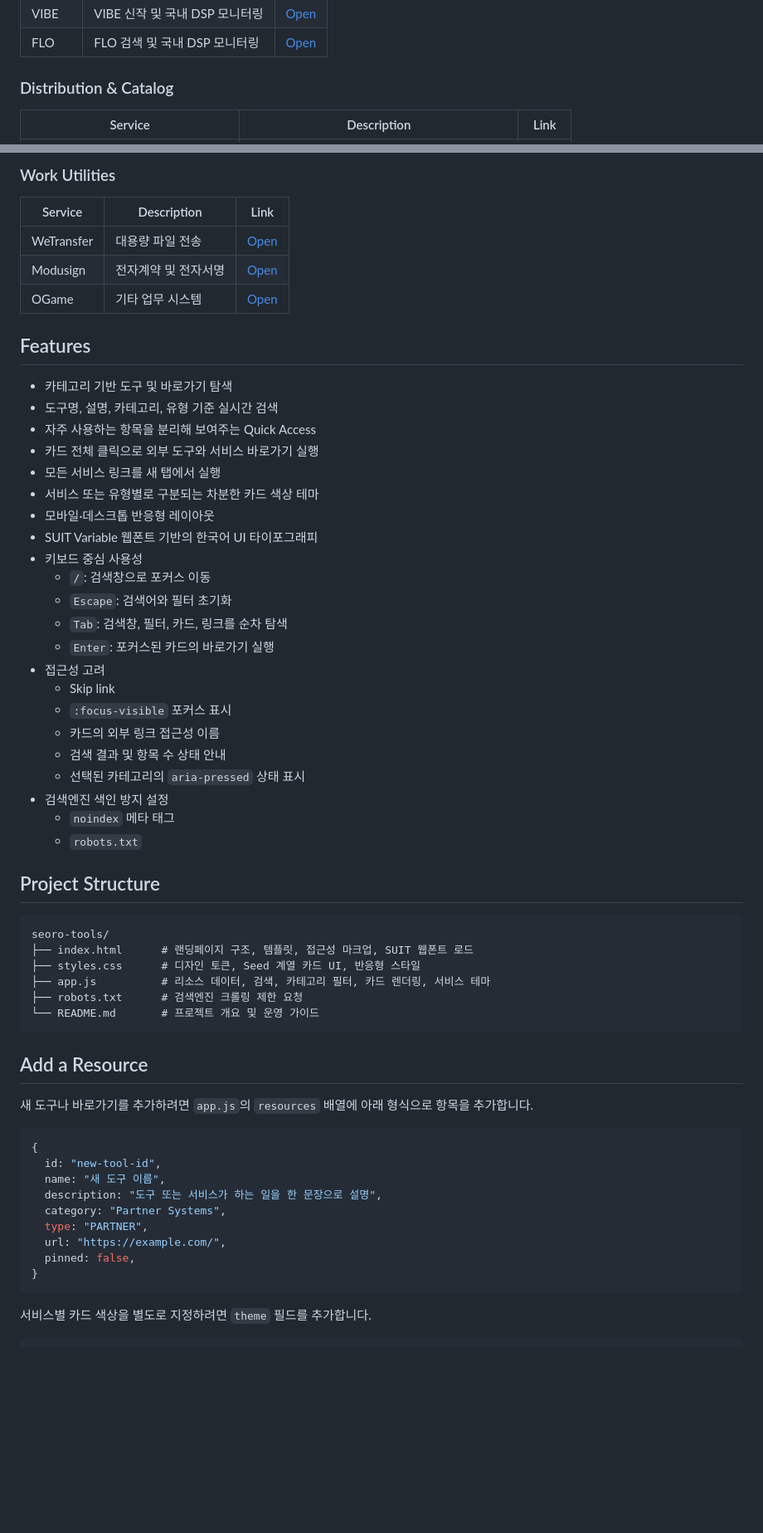
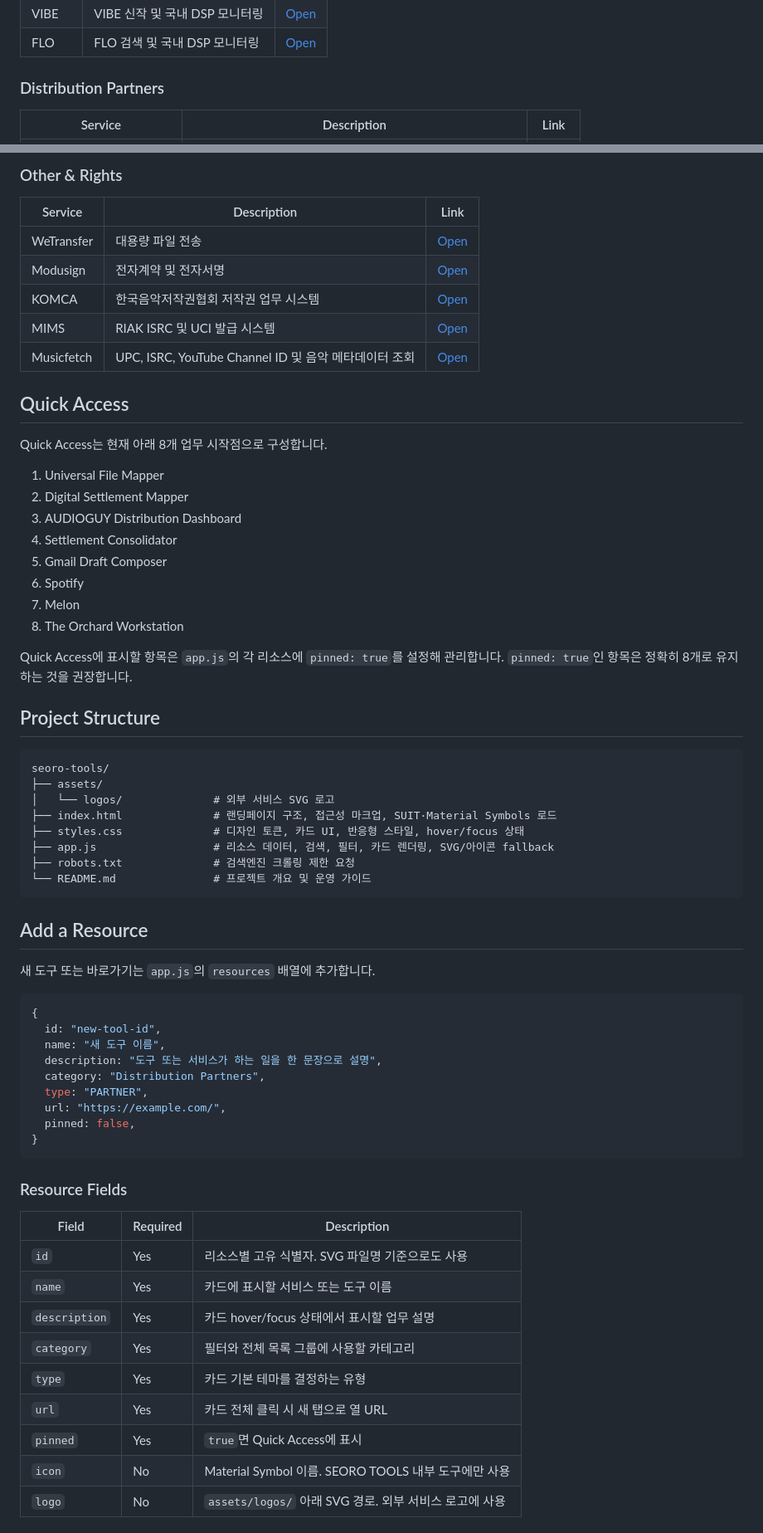
Before and after one commit to leekunwu/seoro-tools, a Markdown page: README.md, 2 parts joined by grey strips. Shown at 83% size. Rendered like a GitHub page; blank space fills up the shorter version.

````diff
--- a/README.md
+++ b/README.md
@@ -43,7 +76,7 @@
 | VIBE | VIBE 신작 및 국내 DSP 모니터링 | [Open](https://vibe.naver.com/today) |
 | FLO | FLO 검색 및 국내 DSP 모니터링 | [Open](https://www.music-flo.com/) |
 
-### Distribution & Catalog
+### Distribution Partners
 
 | Service | Description | Link |
 | --- | --- | --- |
@@ -73,62 +105,69 @@
 
-### Work Utilities
+### Other & Rights
 
 | Service | Description | Link |
 | --- | --- | --- |
 | WeTransfer | 대용량 파일 전송 | [Open](https://wetransfer.com/) |
 | Modusign | 전자계약 및 전자서명 | [Open](https://app.modusign.co.kr/authentication/signin) |
-| OGame | 기타 업무 시스템 | [Open](http://ogame.co.kr/member/login) |
+| KOMCA | 한국음악저작권협회 저작권 업무 시스템 | [Open](https://www.komca.or.kr/CTLJSP) |
+| MIMS | RIAK ISRC 및 UCI 발급 시스템 | [Open](https://www.mims.or.kr/login) |
+| Musicfetch | UPC, ISRC, YouTube Channel ID 및 음악 메타데이터 조회 | [Open](https://musicfetch.io/) |
 
-## Features
+## Quick Access
 
-- 카테고리 기반 도구 및 바로가기 탐색
-- 도구명, 설명, 카테고리, 유형 기준 실시간 검색
-- 자주 사용하는 항목을 분리해 보여주는 Quick Access
-- 카드 전체 클릭으로 외부 도구와 서비스 바로가기 실행
-- 모든 서비스 링크를 새 탭에서 실행
-- 서비스 또는 유형별로 구분되는 차분한 카드 색상 테마
-- 모바일·데스크톱 반응형 레이아웃
-- SUIT Variable 웹폰트 기반의 한국어 UI 타이포그래피
-- 키보드 중심 사용성
-  - `/`: 검색창으로 포커스 이동
-  - `Escape`: 검색어와 필터 초기화
-  - `Tab`: 검색창, 필터, 카드, 링크를 순차 탐색
-  - `Enter`: 포커스된 카드의 바로가기 실행
-- 접근성 고려
-  - Skip link
-  - `:focus-visible` 포커스 표시
-  - 카드의 외부 링크 접근성 이름
-  - 검색 결과 및 항목 수 상태 안내
-  - 선택된 카테고리의 `aria-pressed` 상태 표시
-- 검색엔진 색인 방지 설정
-  - `noindex` 메타 태그
-  - `robots.txt`
+Quick Access는 현재 아래 8개 업무 시작점으로 구성합니다.
+
+1. Universal File Mapper
+2. Digital Settlement Mapper
+3. AUDIOGUY Distribution Dashboard
+4. Settlement Consolidator
+5. Gmail Draft Composer
+6. Spotify
+7. Melon
+8. The Orchard Workstation
+
+Quick Access에 표시할 항목은 `app.js`의 각 리소스에 `pinned: true`를 설정해 관리합니다. `pinned: true`인 항목은 정확히 8개로 유지하는 것을 권장합니다.
 
 ## Project Structure
 
 ```text
 seoro-tools/
-├── index.html      # 랜딩페이지 구조, 템플릿, 접근성 마크업, SUIT 웹폰트 로드
-├── styles.css      # 디자인 토큰, Seed 계열 카드 UI, 반응형 스타일
-├── app.js          # 리소스 데이터, 검색, 카테고리 필터, 카드 렌더링, 서비스 테마
-├── robots.txt      # 검색엔진 크롤링 제한 요청
-└── README.md       # 프로젝트 개요 및 운영 가이드
+├── assets/
+│   └── logos/              # 외부 서비스 SVG 로고
+├── index.html              # 랜딩페이지 구조, 접근성 마크업, SUIT·Material Symbols 로드
+├── styles.css              # 디자인 토큰, 카드 UI, 반응형 스타일, hover/focus 상태
+├── app.js                  # 리소스 데이터, 검색, 필터, 카드 렌더링, SVG/아이콘 fallback
+├── robots.txt              # 검색엔진 크롤링 제한 요청
+└── README.md               # 프로젝트 개요 및 운영 가이드
 ```
 
 ## Add a Resource
 
-새 도구나 바로가기를 추가하려면 `app.js`의 `resources` 배열에 아래 형식으로 항목을 추가합니다.
+새 도구 또는 바로가기는 `app.js`의 `resources` 배열에 추가합니다.
 
 ```js
 {
   id: "new-tool-id",
   name: "새 도구 이름",
   description: "도구 또는 서비스가 하는 일을 한 문장으로 설명",
-  category: "Partner Systems",
+  category: "Distribution Partners",
   type: "PARTNER",
   url: "https://example.com/",
   pinned: false,
 }
 ```
 
-서비스별 카드 색상을 별도로 지정하려면 `theme` 필드를 추가합니다.
+### Resource Fields
+
+| Field | Required | Description |
+| --- | --- | --- |
+| `id` | Yes | 리소스별 고유 식별자. SVG 파일명 기준으로도 사용 |
+| `name` | Yes | 카드에 표시할 서비스 또는 도구 이름 |
+| `description` | Yes | 카드 hover/focus 상태에서 표시할 업무 설명 |
+| `category` | Yes | 필터와 전체 목록 그룹에 사용할 카테고리 |
+| `type` | Yes | 카드 기본 테마를 결정하는 유형 |
+| `url` | Yes | 카드 전체 클릭 시 새 탭으로 열 URL |
+| `pinned` | Yes | `true`면 Quick Access에 표시 |
+| `icon` | No | Material Symbol 이름. SEORO TOOLS 내부 도구에만 사용 |
+| `logo` | No | `assets/logos/` 아래 SVG 경로. 외부 서비스 로고에 사용 |
+
````
Also changed, not shown: other parts of README.md (+184 -93 lines).
